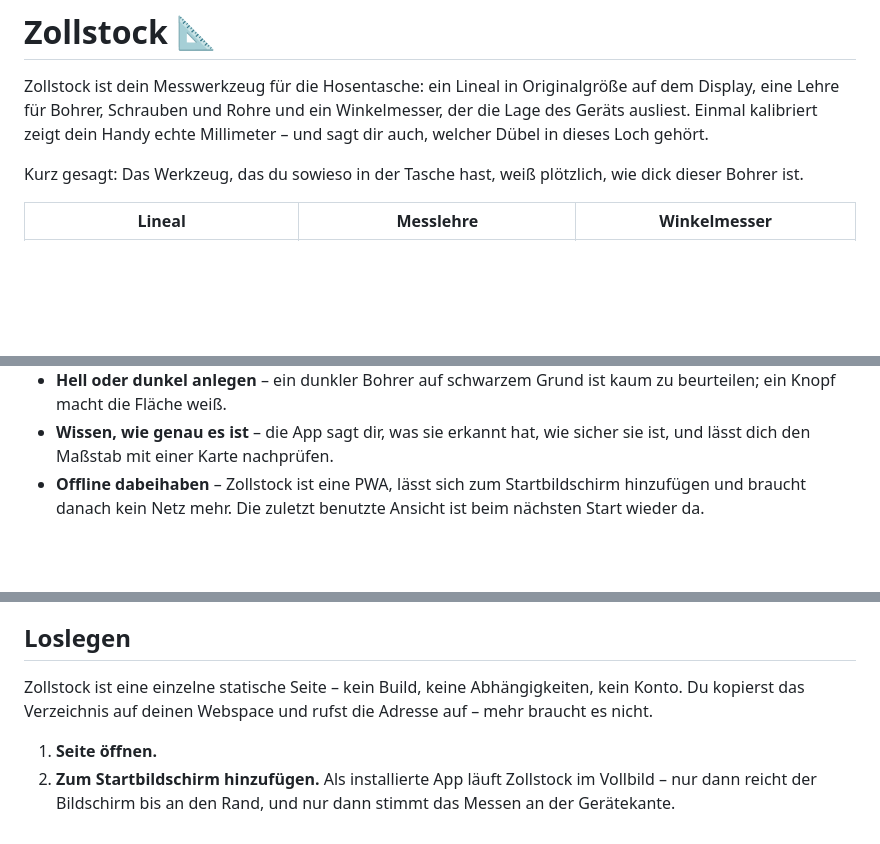
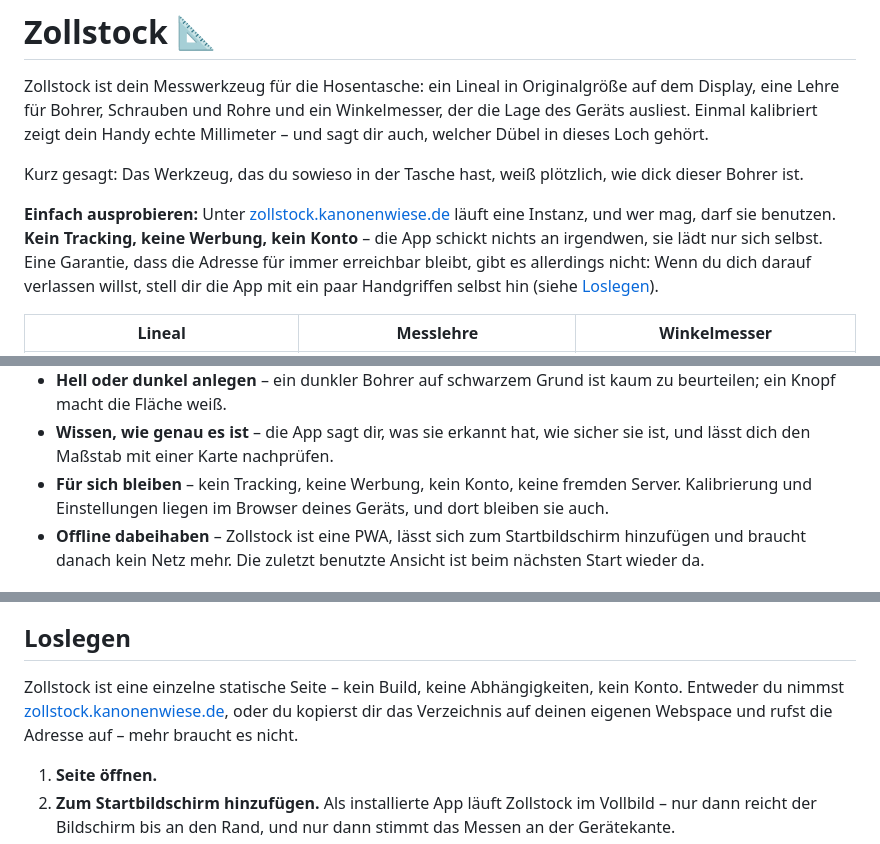
Before and after one commit to doenke/zollstock, a Markdown page: README.md, 3 parts joined by grey strips. GitHub-like rendering; blank space fills up the shorter version.

Commit message:
README: Instanz unter zollstock.kanonenwiese.de, kein Tracking
Ganz oben steht jetzt, wo eine laufende Instanz zu erreichen ist – zum
Benutzen freigegeben, aber ohne Zusage, dass die Adresse für immer bleibt.
Kein Tracking, keine Werbung, kein Konto steht an derselben Stelle und
nochmal als eigener Punkt in der Funktionsliste.

Co-Authored-By: Claude Opus 5 <noreply@anthropic.com>
Claude-Session: https://claude.ai/code/session_01BX2izai6KBvmY47JuDkt1h

```diff
--- a/README.md
+++ b/README.md
@@ -10,6 +10,14 @@ gehört.
 
 Kurz gesagt: Das Werkzeug, das du sowieso in der Tasche hast, weiß plötzlich,
 wie dick dieser Bohrer ist.
+
+**Einfach ausprobieren:** Unter
+[zollstock.kanonenwiese.de](https://zollstock.kanonenwiese.de) läuft eine
+Instanz, und wer mag, darf sie benutzen. **Kein Tracking, keine Werbung, kein
+Konto** – die App schickt nichts an irgendwen, sie lädt nur sich selbst. Eine
+Garantie, dass die Adresse für immer erreichbar bleibt, gibt es allerdings
+nicht: Wenn du dich darauf verlassen willst, stell dir die App mit ein paar
+Handgriffen selbst hin (siehe [Loslegen](#loslegen)).
 
 | Lineal | Messlehre | Winkelmesser |
 | --- | --- | --- |
@@ -35,6 +43,9 @@ wie dick dieser Bohrer ist.
   kaum zu beurteilen; ein Knopf macht die Fläche weiß.
 - **Wissen, wie genau es ist** – die App sagt dir, was sie erkannt hat, wie
   sicher sie ist, und lässt dich den Maßstab mit einer Karte nachprüfen.
+- **Für sich bleiben** – kein Tracking, keine Werbung, kein Konto, keine
+  fremden Server. Kalibrierung und Einstellungen liegen im Browser deines
+  Geräts, und dort bleiben sie auch.
 - **Offline dabeihaben** – Zollstock ist eine PWA, lässt sich zum
   Startbildschirm hinzufügen und braucht danach kein Netz mehr. Die zuletzt
   benutzte Ansicht ist beim nächsten Start wieder da.
@@ -53,8 +64,10 @@ Zollstock passt zu dir, wenn du ...
 ## Loslegen
 
 Zollstock ist eine einzelne statische Seite – kein Build, keine
-Abhängigkeiten, kein Konto. Du kopierst das Verzeichnis auf deinen Webspace
-und rufst die Adresse auf – mehr braucht es nicht.
+Abhängigkeiten, kein Konto. Entweder du nimmst
+[zollstock.kanonenwiese.de](https://zollstock.kanonenwiese.de), oder du
+kopierst dir das Verzeichnis auf deinen eigenen Webspace und rufst die
+Adresse auf – mehr braucht es nicht.
 
 1. **Seite öffnen.**
 2. **Zum Startbildschirm hinzufügen.** Als installierte App läuft Zollstock im
```
